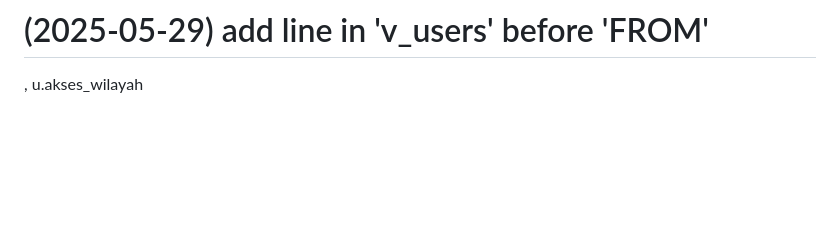
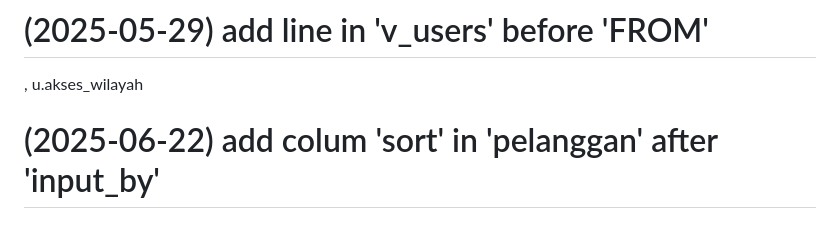
Before and after one commit to gustikpw/posonet.provisioning, a Markdown page: README.md, the part around the change. GitHub-like rendering; blank space fills up the shorter version.

```diff
--- a/README.md
+++ b/README.md
@@ -135,3 +135,5 @@ v.expired,
 
 # (2025-05-29) add line in 'v_users' before 'FROM'
 , u.akses_wilayah
+
+# (2025-06-22) add colum 'sort' in 'pelanggan' after 'input_by'
```
